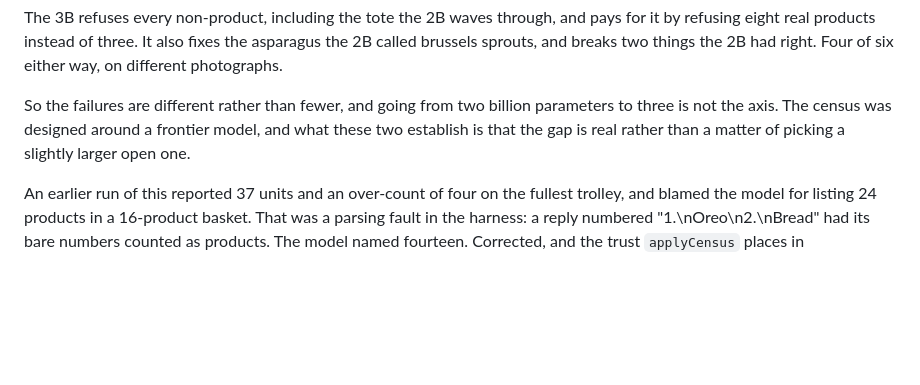
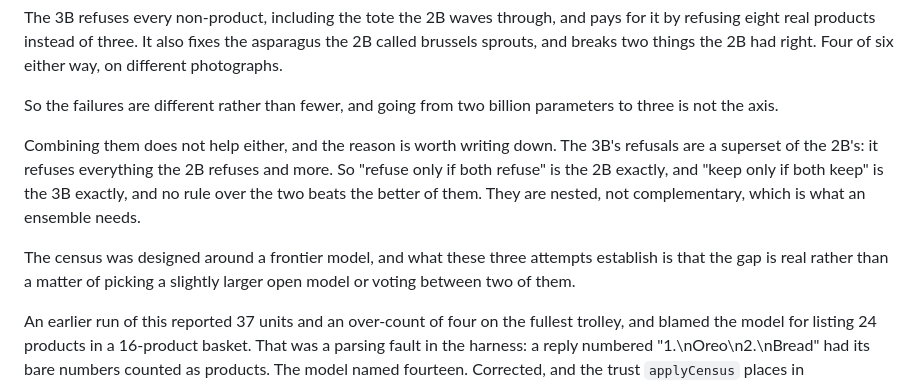
Before and after one commit to ayaan-gupta/kart, a Markdown page: server/eval/KART.md, the part around the change. GitHub-like rendering; blank space fills up the shorter version.

Commit message:
feat(eval): the two local models are nested, so no vote between them helps
The 3B refuses every non-product and over-refuses real ones; the 2B is the
opposite. That looked like the shape an ensemble fixes. It is not.

  rule                                          correct   real kept   refused
  2B alone                                        24/28       22/25       2/3
  3B alone                                        20/28       17/25       3/3
  refuse only if both refuse                      24/28       22/25       2/3
  keep only if both keep                          20/28       17/25       3/3

The 3B's refusals are a superset of the 2B's: it refuses everything the 2B
refuses and more. So the first rule is the 2B exactly and the second is the 3B
exactly, and no rule over the two beats the better of them. Nested, not
complementary, which is what a vote needs.

Three attempts now say the same thing: the gap to a census that answers well is
not a matter of a slightly larger open model, or of voting between two.

```diff
--- a/server/eval/KART.md
+++ b/server/eval/KART.md
@@ -246,8 +246,16 @@ sprouts, and breaks two things the 2B had right. Four of six either way, on diff
 photographs.
 
 So the failures are different rather than fewer, and going from two billion parameters to three
-is not the axis. The census was designed around a frontier model, and what these two establish is
-that the gap is real rather than a matter of picking a slightly larger open one.
+is not the axis.
+
+Combining them does not help either, and the reason is worth writing down. The 3B's refusals are
+a superset of the 2B's: it refuses everything the 2B refuses and more. So "refuse only if both
+refuse" is the 2B exactly, and "keep only if both keep" is the 3B exactly, and no rule over the
+two beats the better of them. They are nested, not complementary, which is what an ensemble needs.
+
+The census was designed around a frontier model, and what these three attempts establish is that
+the gap is real rather than a matter of picking a slightly larger open model or voting between
+two of them.
 
 An earlier run of this reported 37 units and an over-count of four on the fullest trolley, and
 blamed the model for listing 24 products in a 16-product basket. That was a parsing fault in the
```
